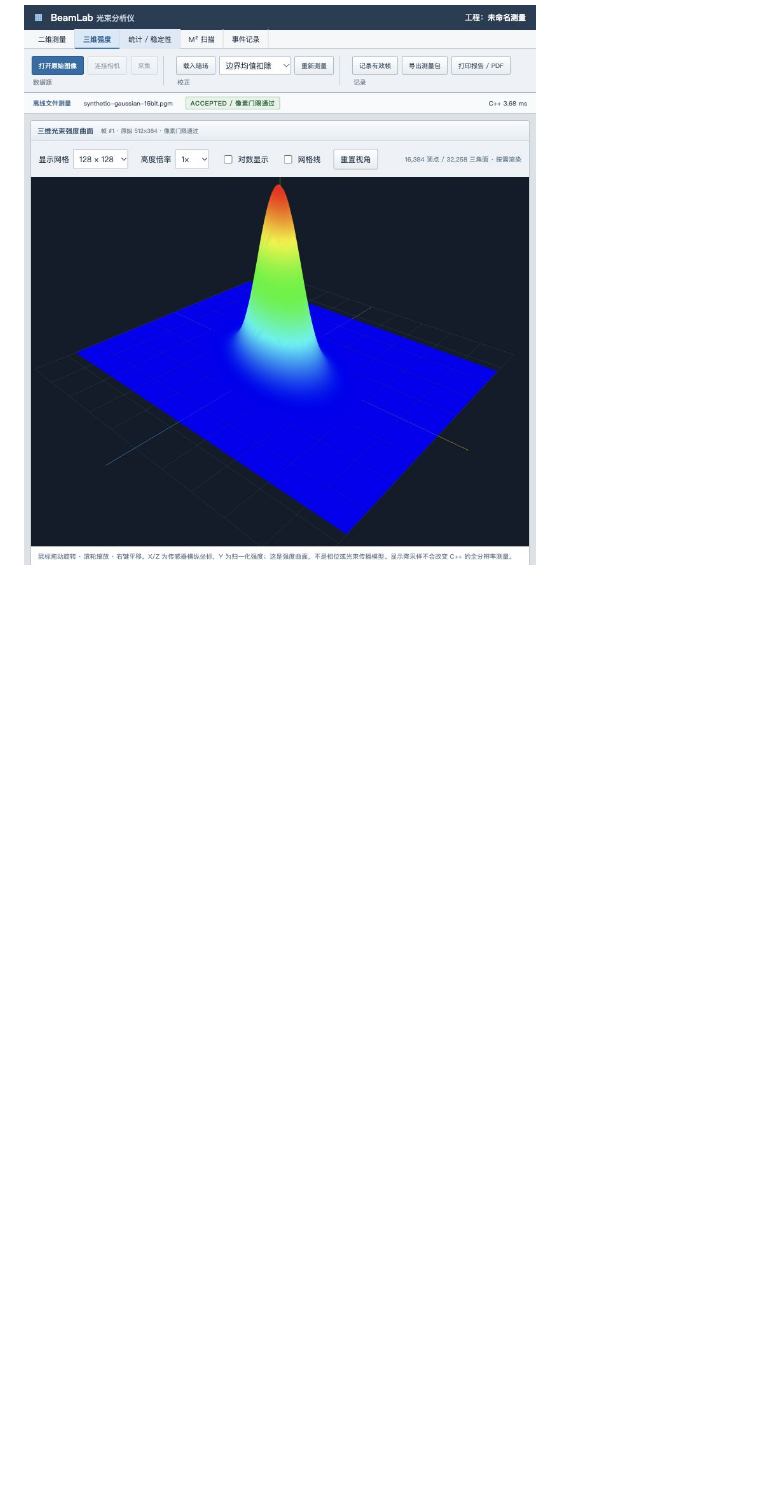
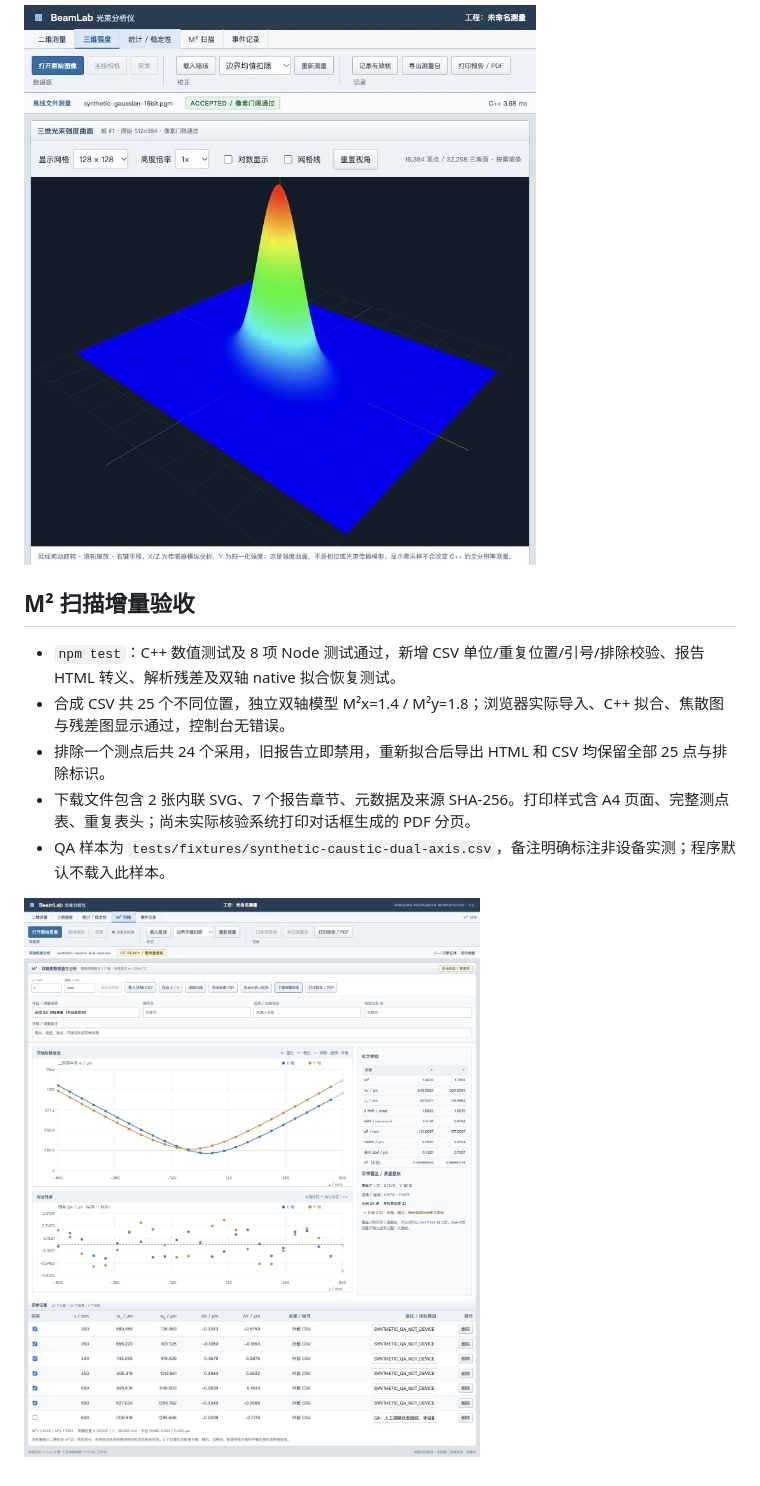
Before and after one commit to aruchid/laser-beam-analyzer, a Markdown page: docs/VALIDATION.md, the part around the change. Rendered like a GitHub page; pictures changed too: docs/images/m2-scan-qa.jpg (added); blank space fills up the shorter version.

Commit message:
feat: add dual-axis M2 caustic diagnostics and complete reports

```diff
--- a/docs/VALIDATION.md
+++ b/docs/VALIDATION.md
@@ -62,3 +62,13 @@ git diff --check
 - 无连续 RAF 循环，未测量真实采集帧率或完整端到端性能。
 
 ![Three.js 实际曲面，合成 QA 文件](images/three-surface-qa.jpg)
+
+## M² 扫描增量验收
+
+- `npm test`：C++ 数值测试及 8 项 Node 测试通过，新增 CSV 单位/重复位置/引号/排除校验、报告 HTML 转义、解析残差及双轴 native 拟合恢复测试。
+- 合成 CSV 共 25 个不同位置，独立双轴模型 M²x=1.4 / M²y=1.8；浏览器实际导入、C++ 拟合、焦散图与残差图显示通过，控制台无错误。
+- 排除一个测点后共 24 个采用，旧报告立即禁用，重新拟合后导出 HTML 和 CSV 均保留全部 25 点与排除标识。
+- 下载文件包含 2 张内联 SVG、7 个报告章节、元数据及来源 SHA-256。打印样式含 A4 页面、完整测点表、重复表头；尚未实际核验系统打印对话框生成的 PDF 分页。
+- QA 样本为 `tests/fixtures/synthetic-caustic-dual-axis.csv`，备注明确标注非设备实测；程序默认不载入此样本。
+
+![M² 双轴扫描验收，合成 QA 数据](images/m2-scan-qa.jpg)
```
Also changed, not shown: README.md (+8 -0 lines), docs/PRD.md (+4 -2 lines), 8 other files.
